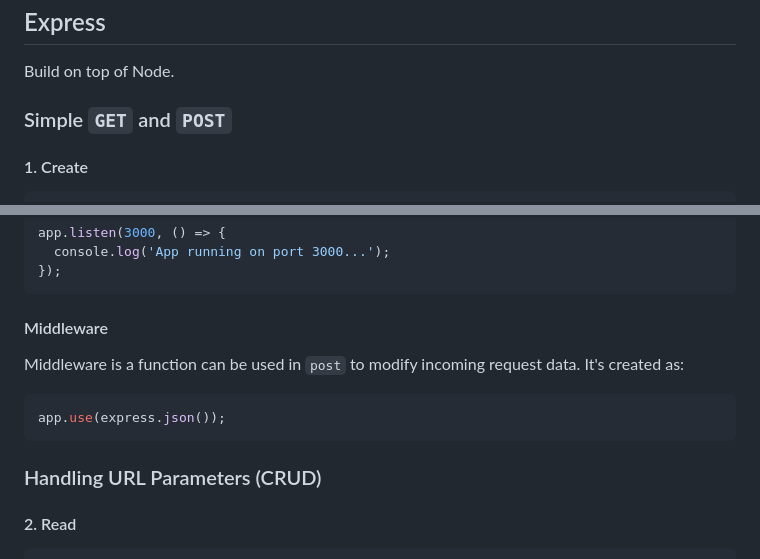
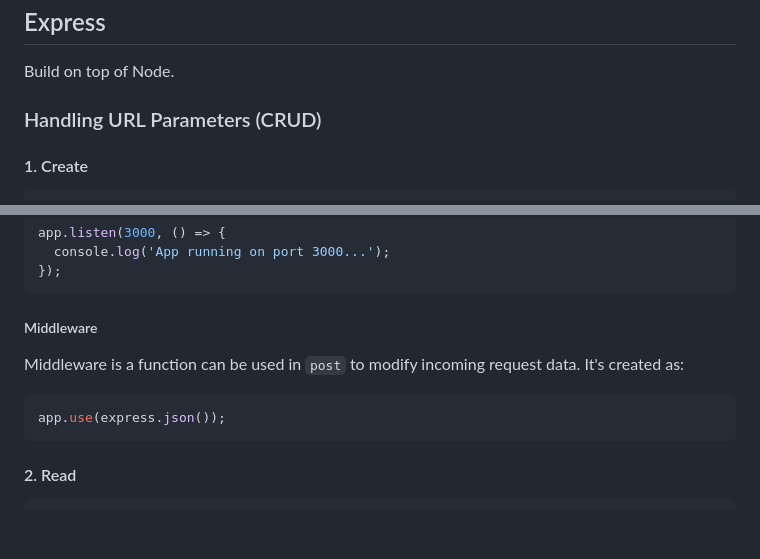
Before and after one commit to hassanShakur/Node-js, a Markdown page: README.md, 2 parts joined by grey strips. Drawn GitHub-style; blank space fills up the shorter version.

````diff
--- a/README.md
+++ b/README.md
@@ -194,7 +194,7 @@ divide(9, 3);
 
 Build on top of Node.
 
-### Simple `GET` and `POST`
+### Handling URL Parameters (CRUD)
 
 #### 1. Create
 
@@ -247,15 +247,13 @@ app.listen(3000, () => {
 });
 ```
 
-#### Middleware
+##### Middleware
 
 Middleware is a function can be used in `post` to modify incoming request data. It's created as:
 
 ```js
 app.use(express.json());
 ```
-
-### Handling URL Parameters (CRUD)
 
 #### 2. Read
 
````
